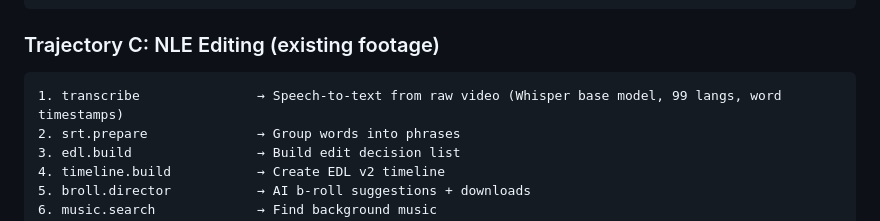
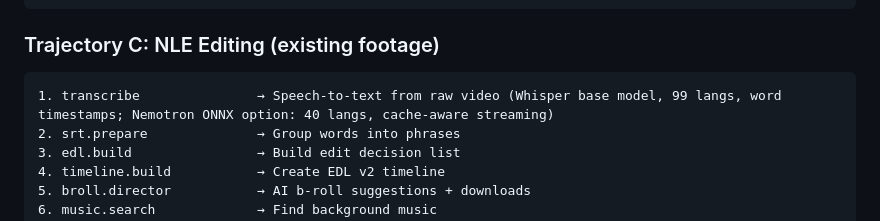
Before and after one commit to ishan-parihar/openscript, a Markdown page: AGENT_GUIDE.md, the part around the change. GitHub-like rendering.

Commit message:
Phase 17: Update AGENT_GUIDE.md with Nemotron ONNX documentation
- Updated transcribe tool description to mention both Whisper and Nemotron ONNX
- Documented Nemotron ONNX: 40 langs, cache-aware streaming, 18% faster
- Both engines produce identical quality output for English narration

````diff
--- a/AGENT_GUIDE.md
+++ b/AGENT_GUIDE.md
@@ -199,7 +199,7 @@ Also returns: `cuts_per_second`, `video_source_mix`, `timeline_editor` findings,
 
 ### Trajectory C: NLE Editing (existing footage)
 ```
-1. transcribe               → Speech-to-text from raw video (Whisper base model, 99 langs, word timestamps)
+1. transcribe               → Speech-to-text from raw video (Whisper base model, 99 langs, word timestamps; Nemotron ONNX option: 40 langs, cache-aware streaming)
 2. srt.prepare              → Group words into phrases
 3. edl.build                → Build edit decision list
 4. timeline.build           → Create EDL v2 timeline
````
